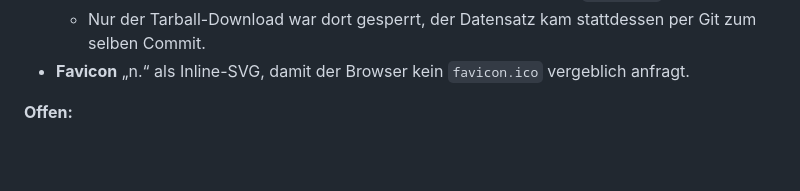
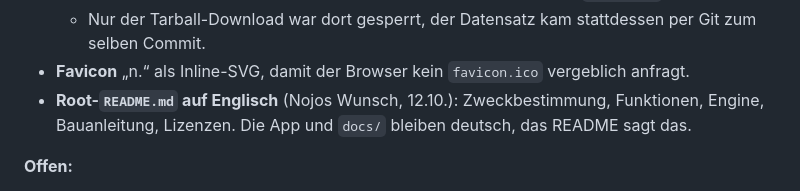
Before and after one commit to NojoMcDybo/nebel, a Markdown page: docs/00_Widerspruchspruefung_und_Changelog.md, the part around the change. Rendered like a GitHub page; blank space fills up the shorter version.

```diff
--- a/docs/00_Widerspruchspruefung_und_Changelog.md
+++ b/docs/00_Widerspruchspruefung_und_Changelog.md
@@ -356,6 +356,7 @@ Kalibriert an Wolpert 2013 (Fett) und Paterson 2016 (Eiweiß), im Mittel der 20
   - Im Cloud-Container von Grund auf nachgestellt: frische Installation, festgehaltener Datensatz mit Hash, Referenzwerte, alle Prüfungen grün, Bau mit `--release` erfolgreich.
   - Nur der Tarball-Download war dort gesperrt, der Datensatz kam stattdessen per Git zum selben Commit.
 - **Favicon** „n.“ als Inline-SVG, damit der Browser kein `favicon.ico` vergeblich anfragt.
+- **Root-`README.md` auf Englisch** (Nojos Wunsch, 12.10.): Zweckbestimmung, Funktionen, Engine, Bauanleitung, Lizenzen. Die App und `docs/` bleiben deutsch, das README sagt das.
 
 **Offen:**
 - Impressumsangaben eintragen.
```
Also changed, not shown: README.md (+59 -35 lines).
